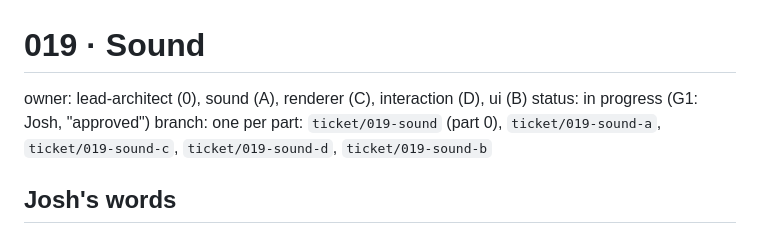
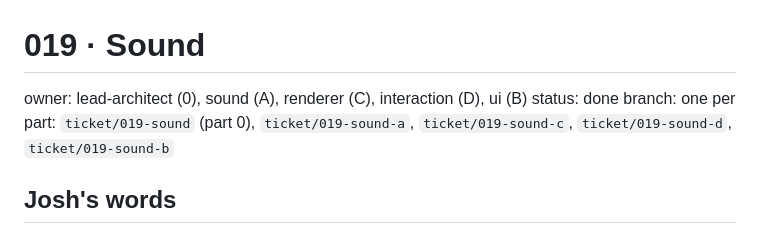
Before and after one commit to joshkeal-daboyz/rest-prototype, a Markdown page: tickets/019-sound.md, the part around the change. GitHub-like rendering.

Commit message:
Mark ticket 019 done; cut and approve ticket 020 (win splash)
Josh: "merge 019 and approve 020"

Co-Authored-By: Claude Sonnet 5.5 <noreply@anthropic.com>

```diff
--- a/tickets/019-sound.md
+++ b/tickets/019-sound.md
@@ -1,7 +1,7 @@
 # 019 · Sound
 
 owner: lead-architect (0), sound (A), renderer (C), interaction (D), ui (B)
-status: in progress (G1: Josh, "approved")
+status: done
 branch: one per part: `ticket/019-sound` (part 0), `ticket/019-sound-a`, `ticket/019-sound-c`, `ticket/019-sound-d`, `ticket/019-sound-b`
 
 ## Josh's words
```
Also changed, not shown: tickets/020-win-splash.md (added, +138 -0 lines).
